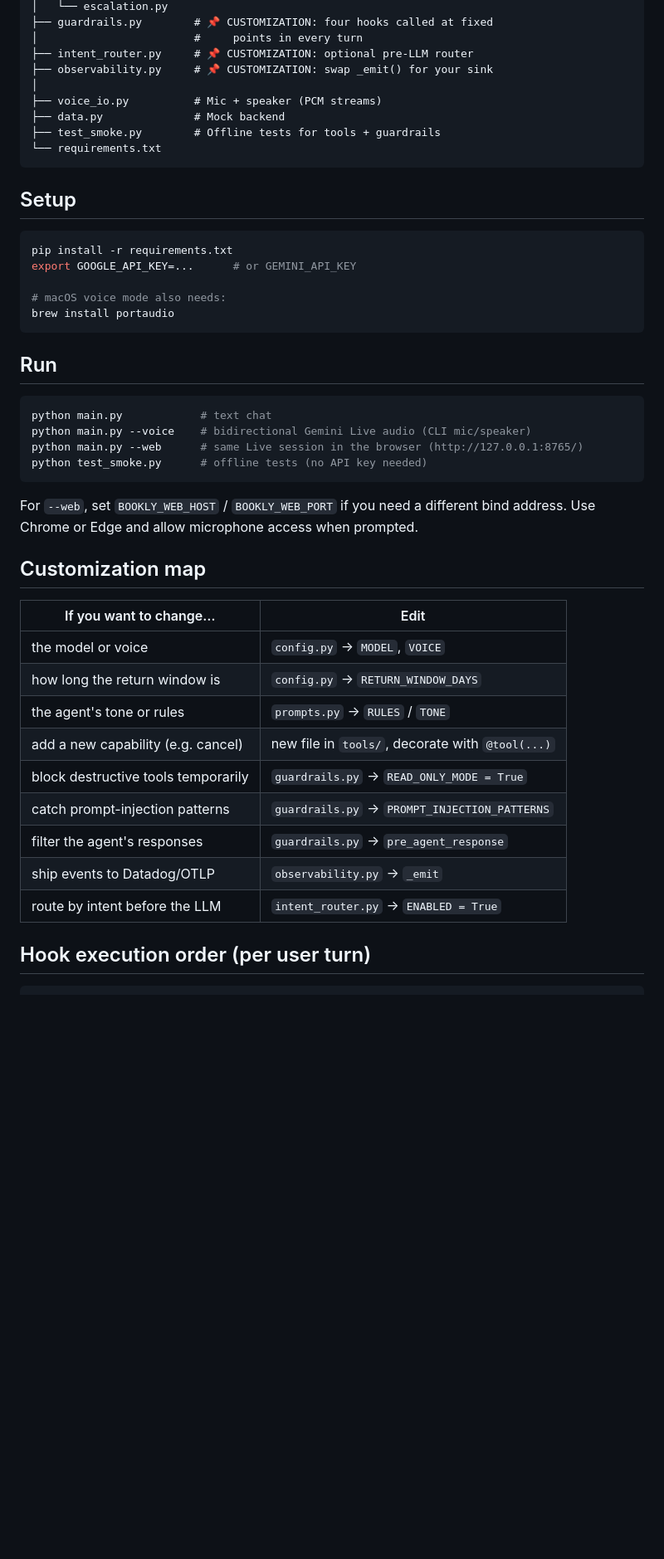
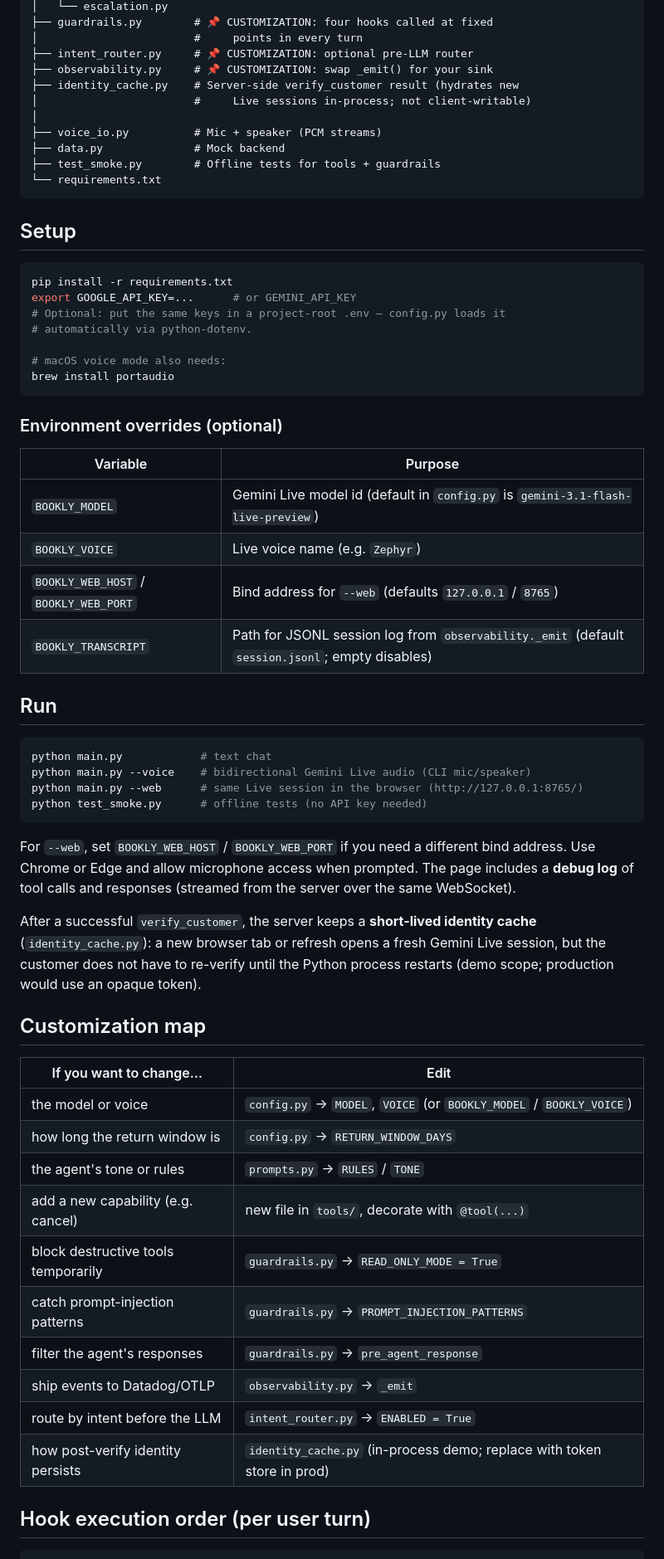
Before and after one commit to sharadg/bookly-gemini, a Markdown page: README.md, the part around one of its changes. Shown at 83% size. Rendered like a GitHub page; blank space fills up the shorter version.

````diff
--- a/README.md
+++ b/README.md
@@ -33,6 +33,8 @@ bookly-gemini/
 │                        #     points in every turn
 ├── intent_router.py     # 📌 CUSTOMIZATION: optional pre-LLM router
 ├── observability.py     # 📌 CUSTOMIZATION: swap _emit() for your sink
+├── identity_cache.py    # Server-side verify_customer result (hydrates new
+│                        #     Live sessions in-process; not client-writable)
 │
 ├── voice_io.py          # Mic + speaker (PCM streams)
 ├── data.py              # Mock backend
@@ -45,10 +47,21 @@ bookly-gemini/
 ```bash
 pip install -r requirements.txt
 export GOOGLE_API_KEY=...      # or GEMINI_API_KEY
+# Optional: put the same keys in a project-root .env — config.py loads it
+# automatically via python-dotenv.
 
 # macOS voice mode also needs:
 brew install portaudio
 ```
+
+### Environment overrides (optional)
+
+| Variable | Purpose |
+|----------|---------|
+| `BOOKLY_MODEL` | Gemini Live model id (default in `config.py` is `gemini-3.1-flash-live-preview`) |
+| `BOOKLY_VOICE` | Live voice name (e.g. `Zephyr`) |
+| `BOOKLY_WEB_HOST` / `BOOKLY_WEB_PORT` | Bind address for `--web` (defaults `127.0.0.1` / `8765`) |
+| `BOOKLY_TRANSCRIPT` | Path for JSONL session log from `observability._emit` (default `session.jsonl`; empty disables) |
 
 ## Run
 
@@ -59,13 +72,15 @@ python main.py --web      # same Live session in the browser (http://127.0.0.1:8
 python test_smoke.py      # offline tests (no API key needed)
 ```
 
-For `--web`, set `BOOKLY_WEB_HOST` / `BOOKLY_WEB_PORT` if you need a different bind address. Use Chrome or Edge and allow microphone access when prompted.
+For `--web`, set `BOOKLY_WEB_HOST` / `BOOKLY_WEB_PORT` if you need a different bind address. Use Chrome or Edge and allow microphone access when prompted. The page includes a **debug log** of tool calls and responses (streamed from the server over the same WebSocket).
+
+After a successful `verify_customer`, the server keeps a **short-lived identity cache** (`identity_cache.py`): a new browser tab or refresh opens a fresh Gemini Live session, but the customer does not have to re-verify until the Python process restarts (demo scope; production would use an opaque token).
 
 ## Customization map
 
 If you want to change…              | Edit
 ------------------------------------|----------------------------
-the model or voice                  | `config.py` → `MODEL`, `VOICE`
+the model or voice                  | `config.py` → `MODEL`, `VOICE` (or `BOOKLY_MODEL` / `BOOKLY_VOICE`)
 how long the return window is       | `config.py` → `RETURN_WINDOW_DAYS`
 the agent's tone or rules           | `prompts.py` → `RULES` / `TONE`
 add a new capability (e.g. cancel)  | new file in `tools/`, decorate with `@tool(...)`
@@ -74,6 +89,7 @@ catch prompt-injection patterns     | `guardrails.py` → `PROMPT_INJECTION_PATT
 filter the agent's responses        | `guardrails.py` → `pre_agent_response`
 ship events to Datadog/OTLP         | `observability.py` → `_emit`
 route by intent before the LLM      | `intent_router.py` → `ENABLED = True`
+how post-verify identity persists   | `identity_cache.py` (in-process demo; replace with token store in prod)
 
 ## Hook execution order (per user turn)
 
````
Also changed, not shown: other parts of README.md (+9 -5 lines).
